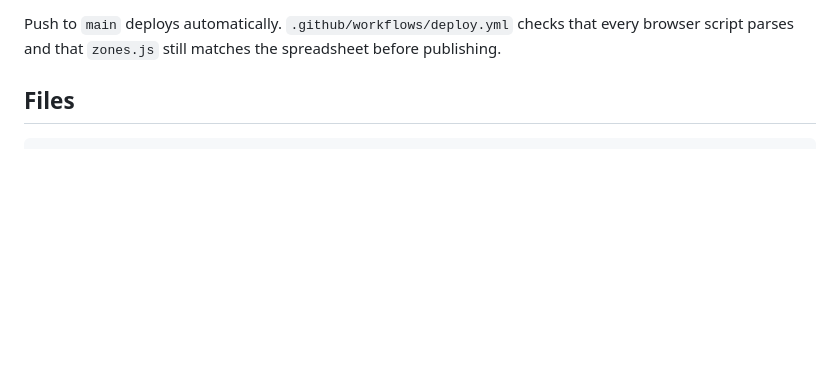
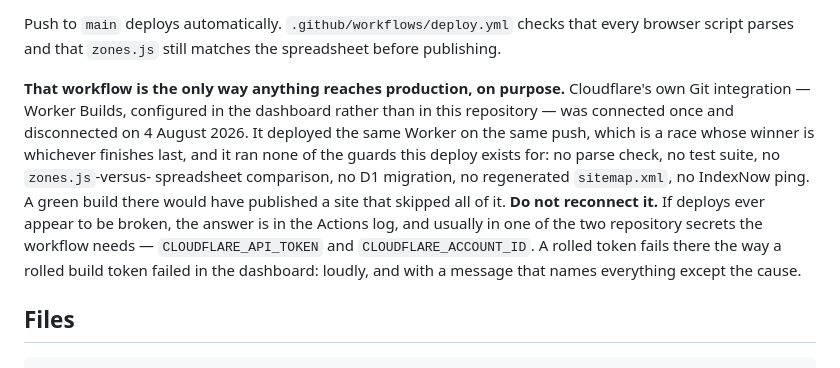
Before and after one commit to monassar83/kairo1980, a Markdown page: CLAUDE.md, the part around the change. Drawn GitHub-style; blank space fills up the shorter version.

Commit message:
Write down that there is one deploy path, before someone reconnects the other
Cloudflare's Worker Builds was connected to this repository and deployed the
same Worker on the same push as the Actions workflow — a race whose winner is
whichever finishes last. It ran none of the guards the deploy exists for: the
parse check, the tests, the zones-versus-spreadsheet comparison, the D1
migration, the regenerated sitemap, the IndexNow ping. It failed on a rolled
build token, which is how it was noticed, and has now been disconnected.

That is a dashboard-side setting with nothing in the repository to show for
it, so the reasoning is recorded here instead. Otherwise the next person to
see a failing deploy reconnects it to "fix deployments" and quietly publishes
a site that skipped every check.

Co-Authored-By: Claude Opus 5 <noreply@anthropic.com>

```diff
--- a/CLAUDE.md
+++ b/CLAUDE.md
@@ -22,6 +22,20 @@ is bundled into a page. See `docs/payments.md`.
 Push to `main` deploys automatically. `.github/workflows/deploy.yml` checks
 that every browser script parses and that `zones.js` still matches the
 spreadsheet before publishing.
+
+**That workflow is the only way anything reaches production, on purpose.**
+Cloudflare's own Git integration — Worker Builds, configured in the dashboard
+rather than in this repository — was connected once and disconnected on
+4 August 2026. It deployed the same Worker on the same push, which is a race
+whose winner is whichever finishes last, and it ran none of the guards this
+deploy exists for: no parse check, no test suite, no `zones.js`-versus-
+spreadsheet comparison, no D1 migration, no regenerated `sitemap.xml`, no
+IndexNow ping. A green build there would have published a site that skipped
+all of it. **Do not reconnect it.** If deploys ever appear to be broken, the
+answer is in the Actions log, and usually in one of the two repository secrets
+the workflow needs — `CLOUDFLARE_API_TOKEN` and `CLOUDFLARE_ACCOUNT_ID`. A
+rolled token fails there the way a rolled build token failed in the dashboard:
+loudly, and with a message that names everything except the cause.
 
 ## Files
 
```
